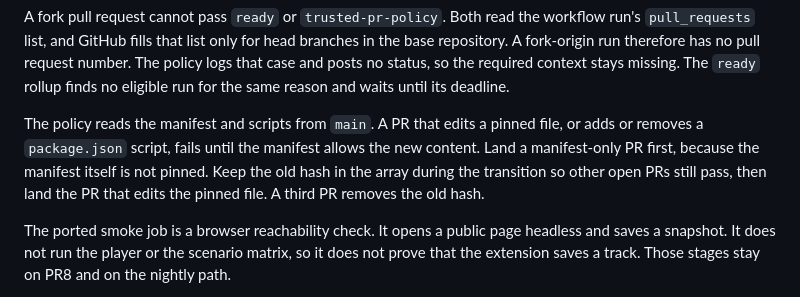
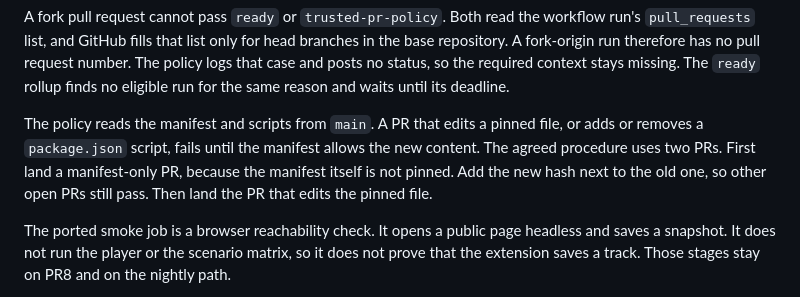
Before and after one commit to komaksym/music-saver, a Markdown page: docs/global-pr-gates.md, the part around the change. Drawn GitHub-style.

Commit message:
docs(pr-gates): state the pinned-file change as the agreed two-PR flow
The limits section described a third PR to drop the old hash. The agreed procedure is two PRs: a manifest-only PR that adds the new hash next to the old one, then the PR that edits the pinned file. Drop the extra step so the document matches the decision.

```diff
--- a/docs/global-pr-gates.md
+++ b/docs/global-pr-gates.md
@@ -84,9 +84,9 @@ A fork-origin run therefore has no pull request number. The policy logs that cas
 so the required context stays missing. The `ready` rollup finds no eligible run for the same reason and waits until its deadline.
 
 The policy reads the manifest and scripts from `main`. A PR that edits a pinned file, or adds or removes a `package.json` script,
-fails until the manifest allows the new content. Land a manifest-only PR first, because the manifest itself is not pinned.
-Keep the old hash in the array during the transition so other open PRs still pass, then land the PR that edits the pinned file.
-A third PR removes the old hash.
+fails until the manifest allows the new content. The agreed procedure uses two PRs.
+First land a manifest-only PR, because the manifest itself is not pinned. Add the new hash next to the old one, so other open PRs still pass.
+Then land the PR that edits the pinned file.
 
 The ported smoke job is a browser reachability check. It opens a public page headless and saves a snapshot.
 It does not run the player or the scenario matrix, so it does not prove that the extension saves a track.
```
